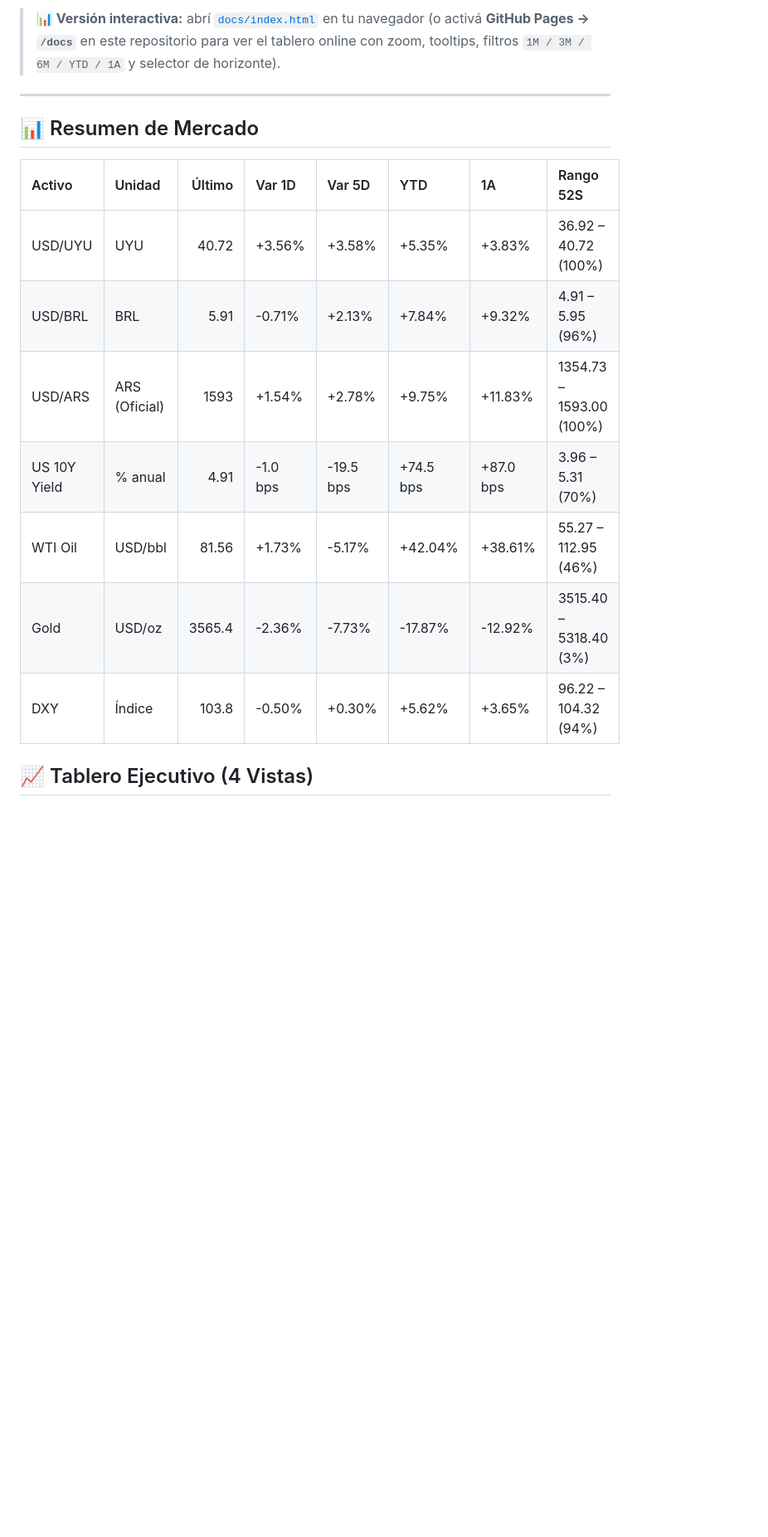
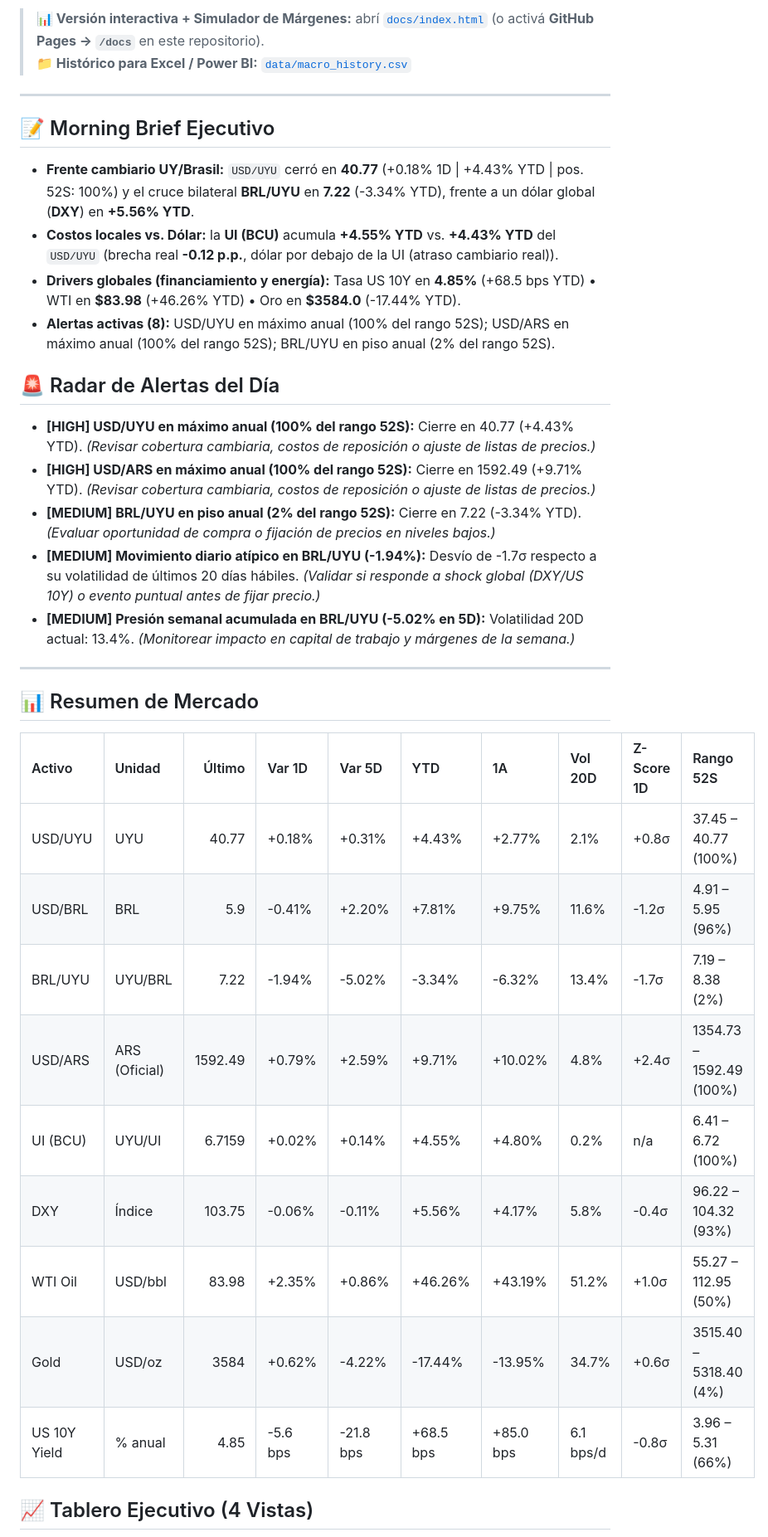
Before and after one commit to Fabricio552/tablero-macroeconomico, a Markdown page: README.md, the part around one of its changes. Shown at 83% size. GitHub-like rendering; blank space fills up the shorter version.

```diff
--- a/README.md
+++ b/README.md
@@ -6,18 +6,36 @@ Pipeline automatizado en Python que monitorea diariamente las principales variab
 
-> **📊 Versión interactiva:** abrí [`docs/index.html`](./docs/index.html) en tu navegador (o activá **GitHub Pages → `/docs`** en este repositorio para ver el tablero online con zoom, tooltips, filtros `1M / 3M / 6M / YTD / 1A` y selector de horizonte).
+> **📊 Versión interactiva + Simulador de Márgenes:** abrí [`docs/index.html`](./docs/index.html) (o activá **GitHub Pages → `/docs`** en este repositorio).
+> **📁 Histórico para Excel / Power BI:** [`data/macro_history.csv`](./data/macro_history.csv)
+
+---
+
+## 📝 Morning Brief Ejecutivo
+- **Frente cambiario UY/Brasil:** `USD/UYU` cerró en **40.77** (+0.18% 1D | +4.43% YTD | pos. 52S: 100%) y el cruce bilateral **BRL/UYU** en **7.22** (-3.34% YTD), frente a un dólar global (**DXY**) en **+5.56% YTD**.
+- **Costos locales vs. Dólar:** la **UI (BCU)** acumula **+4.55% YTD** vs. **+4.43% YTD** del `USD/UYU` (brecha real **-0.12 p.p.**, dólar por debajo de la UI (atraso cambiario real)).
+- **Drivers globales (financiamiento y energía):** Tasa US 10Y en **4.85%** (+68.5 bps YTD) • WTI en **$83.98** (+46.26% YTD) • Oro en **$3584.0** (-17.44% YTD).
+- **Alertas activas (8):** USD/UYU en máximo anual (100% del rango 52S); USD/ARS en máximo anual (100% del rango 52S); BRL/UYU en piso anual (2% del rango 52S).
+
+## 🚨 Radar de Alertas del Día
+- **[HIGH] USD/UYU en máximo anual (100% del rango 52S):** Cierre en 40.77 (+4.43% YTD). *(Revisar cobertura cambiaria, costos de reposición o ajuste de listas de precios.)*
+- **[HIGH] USD/ARS en máximo anual (100% del rango 52S):** Cierre en 1592.49 (+9.71% YTD). *(Revisar cobertura cambiaria, costos de reposición o ajuste de listas de precios.)*
+- **[MEDIUM] BRL/UYU en piso anual (2% del rango 52S):** Cierre en 7.22 (-3.34% YTD). *(Evaluar oportunidad de compra o fijación de precios en niveles bajos.)*
+- **[MEDIUM] Movimiento diario atípico en BRL/UYU (-1.94%):** Desvío de -1.7σ respecto a su volatilidad de últimos 20 días hábiles. *(Validar si responde a shock global (DXY/US 10Y) o evento puntual antes de fijar precio.)*
+- **[MEDIUM] Presión semanal acumulada en BRL/UYU (-5.02% en 5D):** Volatilidad 20D actual: 13.4%. *(Monitorear impacto en capital de trabajo y márgenes de la semana.)*
 
 ---
 
 ## 📊 Resumen de Mercado
-| Activo       | Unidad        |   Último | Var 1D   | Var 5D    | YTD       | 1A        | Rango 52S                |
-|:-------------|:--------------|---------:|:---------|:----------|:----------|:----------|:-------------------------|
-| USD/UYU      | UYU           |    40.72 | +3.56%   | +3.58%    | +5.35%    | +3.83%    | 36.92 – 40.72 (100%)     |
-| USD/BRL      | BRL           |     5.91 | -0.71%   | +2.13%    | +7.84%    | +9.32%    | 4.91 – 5.95 (96%)        |
-| USD/ARS      | ARS (Oficial) |  1593    | +1.54%   | +2.78%    | +9.75%    | +11.83%   | 1354.73 – 1593.00 (100%) |
-| US 10Y Yield | % anual       |     4.91 | -1.0 bps | -19.5 bps | +74.5 bps | +87.0 bps | 3.96 – 5.31 (70%)        |
-| WTI Oil      | USD/bbl       |    81.56 | +1.73%   | -5.17%    | +42.04%   | +38.61%   | 55.27 – 112.95 (46%)     |
-| Gold         | USD/oz        |  3565.4  | -2.36%   | -7.73%    | -17.87%   | -12.92%   | 3515.40 – 5318.40 (3%)   |
-| DXY          | Índice        |   103.8  | -0.50%   | +0.30%    | +5.62%    | +3.65%    | 96.22 – 104.32 (94%)     |
+| Activo       | Unidad        |    Último | Var 1D   | Var 5D    | YTD       | 1A        | Vol 20D   | Z-Score 1D   | Rango 52S                |
+|:-------------|:--------------|----------:|:---------|:----------|:----------|:----------|:----------|:-------------|:-------------------------|
+| USD/UYU      | UYU           |   40.77   | +0.18%   | +0.31%    | +4.43%    | +2.77%    | 2.1%      | +0.8σ        | 37.45 – 40.77 (100%)     |
+| USD/BRL      | BRL           |    5.9    | -0.41%   | +2.20%    | +7.81%    | +9.75%    | 11.6%     | -1.2σ        | 4.91 – 5.95 (96%)        |
+| BRL/UYU      | UYU/BRL       |    7.22   | -1.94%   | -5.02%    | -3.34%    | -6.32%    | 13.4%     | -1.7σ        | 7.19 – 8.38 (2%)         |
+| USD/ARS      | ARS (Oficial) | 1592.49   | +0.79%   | +2.59%    | +9.71%    | +10.02%   | 4.8%      | +2.4σ        | 1354.73 – 1592.49 (100%) |
+| UI (BCU)     | UYU/UI        |    6.7159 | +0.02%   | +0.14%    | +4.55%    | +4.80%    | 0.2%      | n/a          | 6.41 – 6.72 (100%)       |
+| DXY          | Índice        |  103.75   | -0.06%   | -0.11%    | +5.56%    | +4.17%    | 5.8%      | -0.4σ        | 96.22 – 104.32 (93%)     |
+| WTI Oil      | USD/bbl       |   83.98   | +2.35%   | +0.86%    | +46.26%   | +43.19%   | 51.2%     | +1.0σ        | 55.27 – 112.95 (50%)     |
+| Gold         | USD/oz        | 3584      | +0.62%   | -4.22%    | -17.44%   | -13.95%   | 34.7%     | +0.6σ        | 3515.40 – 5318.40 (4%)   |
+| US 10Y Yield | % anual       |    4.85   | -5.6 bps | -21.8 bps | +68.5 bps | +85.0 bps | 6.1 bps/d | -0.8σ        | 3.96 – 5.31 (66%)        |
 
 ## 📈 Tablero Ejecutivo (4 Vistas)
 ![Dashboard Macro](./output/macro_dashboard.png)
```
Also changed, not shown: other parts of README.md (+19 -14 lines), output/macro_dashboard.png, 8 other files.
